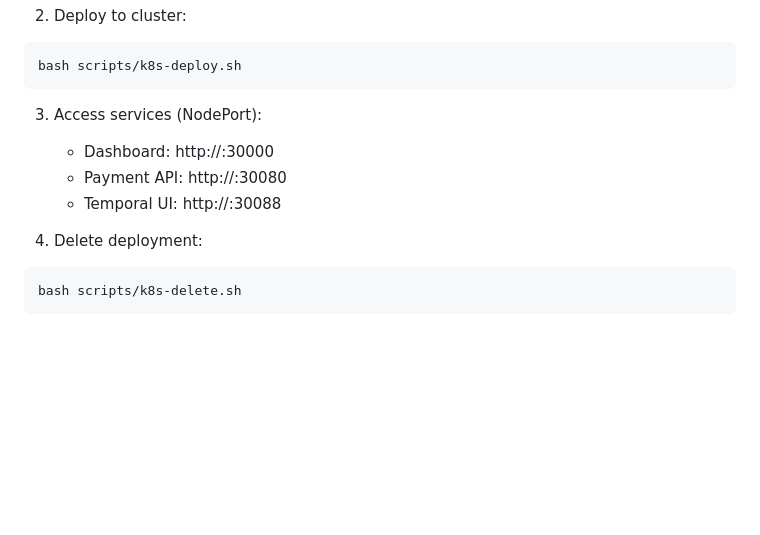
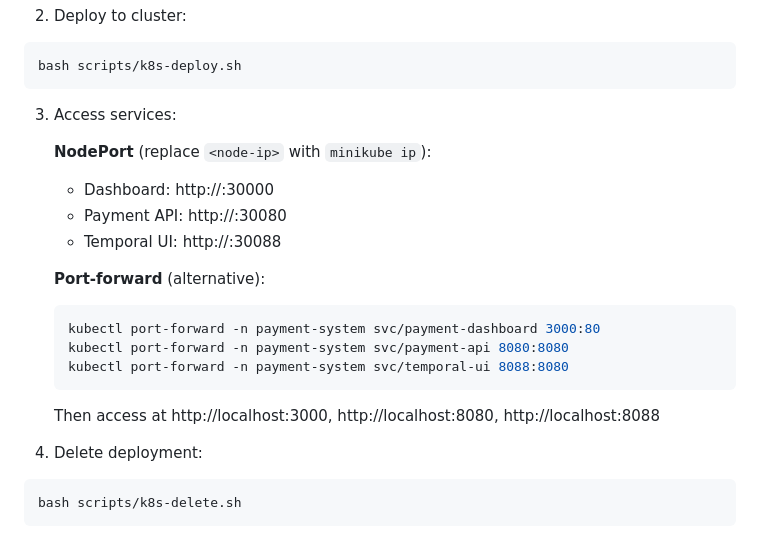
Before and after one commit to aryehbeitz/webhook-test, a Markdown page: README.md, the part around the change. Rendered like a GitHub page; blank space fills up the shorter version.

Commit message:
Add Kubernetes port-forward access instructions
- Added port-forward alternative for accessing services in Kubernetes
- Clarified NodePort access with minikube ip note
- Documented both access methods for dashboard, API, and Temporal UI

````diff
--- a/README.md
+++ b/README.md
@@ -110,10 +110,20 @@ kind load docker-image payment-worker:latest payment-api:latest payment-dashboar
 bash scripts/k8s-deploy.sh
 ```
 
-3. Access services (NodePort):
+3. Access services:
+
+   **NodePort** (replace `<node-ip>` with `minikube ip`):
    - Dashboard: http://<node-ip>:30000
    - Payment API: http://<node-ip>:30080
    - Temporal UI: http://<node-ip>:30088
+
+   **Port-forward** (alternative):
+   ```bash
+   kubectl port-forward -n payment-system svc/payment-dashboard 3000:80
+   kubectl port-forward -n payment-system svc/payment-api 8080:8080
+   kubectl port-forward -n payment-system svc/temporal-ui 8088:8080
+   ```
+   Then access at http://localhost:3000, http://localhost:8080, http://localhost:8088
 
 4. Delete deployment:
 ```bash
````
